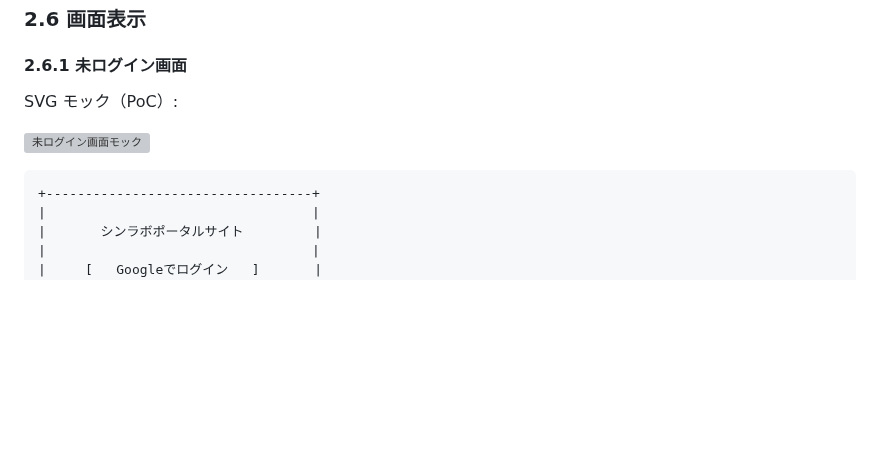
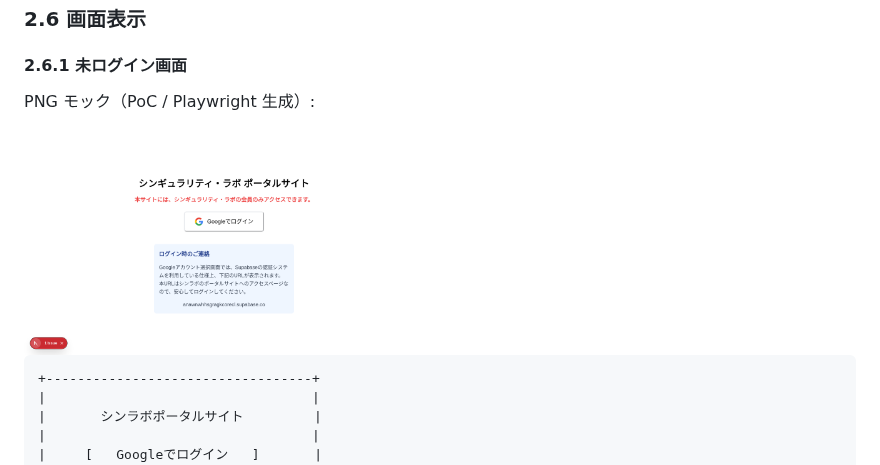
Before and after one commit to Singuralitylabs/portal-site, a Markdown page: docs/specification.md, the part around the change. GitHub-like rendering; pictures changed too: docs/mockups/png/login.playwright.png (added); blank space fills up the shorter version; grey boxes are pictures that could not be loaded.

````diff
--- a/docs/specification.md
+++ b/docs/specification.md
@@ -188,9 +188,9 @@ sequenceDiagram
 
 #### 2.6.1 未ログイン画面
 
-SVG モック（PoC）:
-
-![未ログイン画面モック](./mockups/svg/login.svg)
+PNG モック（PoC / Playwright 生成）:
+
+<img src="./mockups/png/login.playwright.png" width="400" alt="未ログイン画面モック" />
 
 ```text
 +----------------------------------+
````
Also changed, not shown: docs/mockups/README.md (+7 -6 lines), 3 other files.
